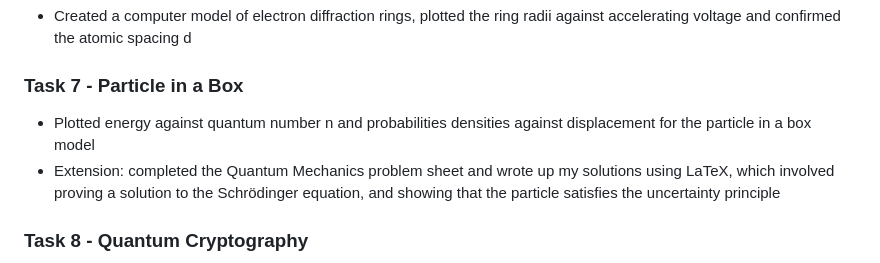
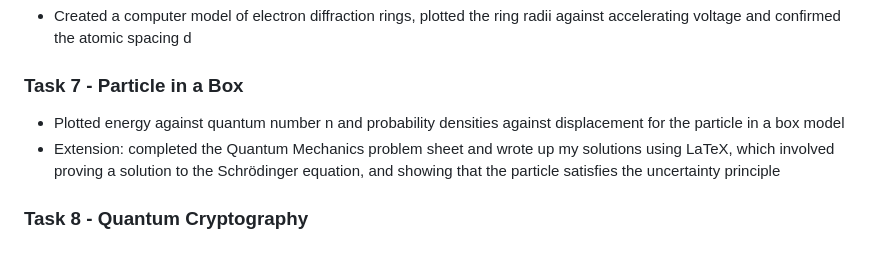
Before and after one commit to charlierichley/BPhO-Computational-Challenge-2026, a Markdown page: README.md, the part around the change. Rendered like a GitHub page.

```diff
--- a/README.md
+++ b/README.md
@@ -44,7 +44,7 @@ https://www.youtube.com/watch?v=Boz_FdN7sq8
 - Created a computer model of electron diffraction rings, plotted the ring radii against accelerating voltage and confirmed the atomic spacing d
 
 ### Task 7 - Particle in a Box
-- Plotted energy against quantum number n and probabilities densities against displacement for the particle in a box model
+- Plotted energy against quantum number n and probability densities against displacement for the particle in a box model
 - Extension: completed the Quantum Mechanics problem sheet and wrote up my solutions using LaTeX, which involved proving a solution to the Schrödinger equation, and showing that the particle satisfies the uncertainty principle
 
 ### Task 8 - Quantum Cryptography
```
